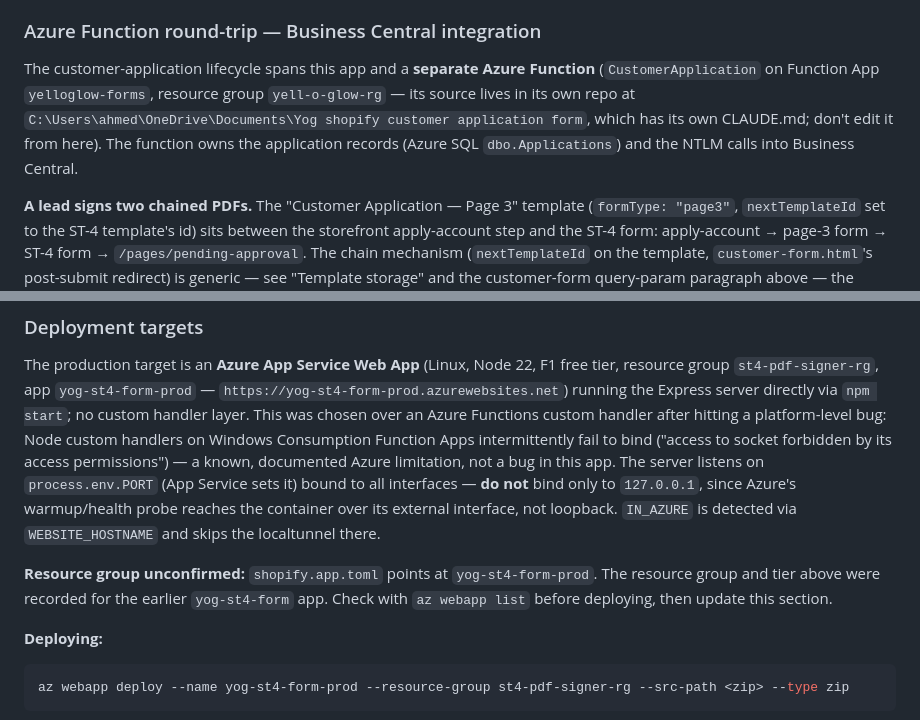
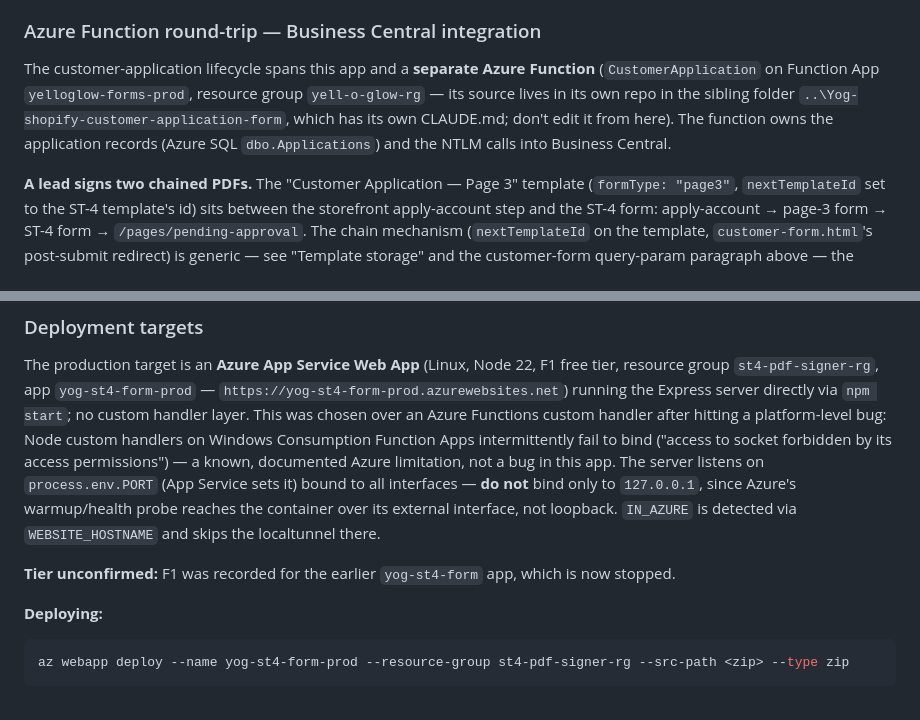
Before and after one commit to AhmedVohra/yog-shopify-st4-form, a Markdown page: CLAUDE.md, 2 parts joined by grey strips. Rendered like a GitHub page.

Commit message:
Point docs at yelloglow-forms-prod, confirm web app resource group

````diff
--- a/CLAUDE.md
+++ b/CLAUDE.md
@@ -129,7 +129,7 @@ After a successful submit, if the loaded template has `nextTemplateId` set, the
 
 ### Azure Function round-trip — Business Central integration
 
-The customer-application lifecycle spans this app and a **separate Azure Function** (`CustomerApplication` on Function App `yelloglow-forms`, resource group `yell-o-glow-rg` — its source lives in its own repo at `C:\Users\ahmed\OneDrive\Documents\Yog shopify customer application form`, which has its own CLAUDE.md; don't edit it from here). The function owns the application records (Azure SQL `dbo.Applications`) and the NTLM calls into Business Central.
+The customer-application lifecycle spans this app and a **separate Azure Function** (`CustomerApplication` on Function App `yelloglow-forms-prod`, resource group `yell-o-glow-rg` — its source lives in its own repo in the sibling folder `..\Yog-shopify-customer-application-form`, which has its own CLAUDE.md; don't edit it from here). The function owns the application records (Azure SQL `dbo.Applications`) and the NTLM calls into Business Central.
 
 **A lead signs two chained PDFs.** The "Customer Application — Page 3" template (`formType: "page3"`, `nextTemplateId` set to the ST-4 template's id) sits between the storefront apply-account step and the ST-4 form: apply-account → page-3 form → ST-4 form → `/pages/pending-approval`. The chain mechanism (`nextTemplateId` on the template, `customer-form.html`'s post-submit redirect) is generic — see "Template storage" and the customer-form query-param paragraph above — the Function-side wiring below is what makes each link in the chain notify BC/SQL correctly.
 
@@ -152,7 +152,7 @@ The round-trip:
 
 The production target is an **Azure App Service Web App** (Linux, Node 22, F1 free tier, resource group `st4-pdf-signer-rg`, app `yog-st4-form-prod` — `https://yog-st4-form-prod.azurewebsites.net`) running the Express server directly via `npm start`; no custom handler layer. This was chosen over an Azure Functions custom handler after hitting a platform-level bug: Node custom handlers on Windows Consumption Function Apps intermittently fail to bind ("access to socket forbidden by its access permissions") — a known, documented Azure limitation, not a bug in this app. The server listens on `process.env.PORT` (App Service sets it) bound to all interfaces — **do not** bind only to `127.0.0.1`, since Azure's warmup/health probe reaches the container over its external interface, not loopback. `IN_AZURE` is detected via `WEBSITE_HOSTNAME` and skips the localtunnel there.
 
-**Resource group unconfirmed:** `shopify.app.toml` points at `yog-st4-form-prod`. The resource group and tier above were recorded for the earlier `yog-st4-form` app. Check with `az webapp list` before deploying, then update this section.
+**Tier unconfirmed:** F1 was recorded for the earlier `yog-st4-form` app, which is now stopped.
 
 **Deploying:**
 ```bash
````
Also changed, not shown: 1 other file.
